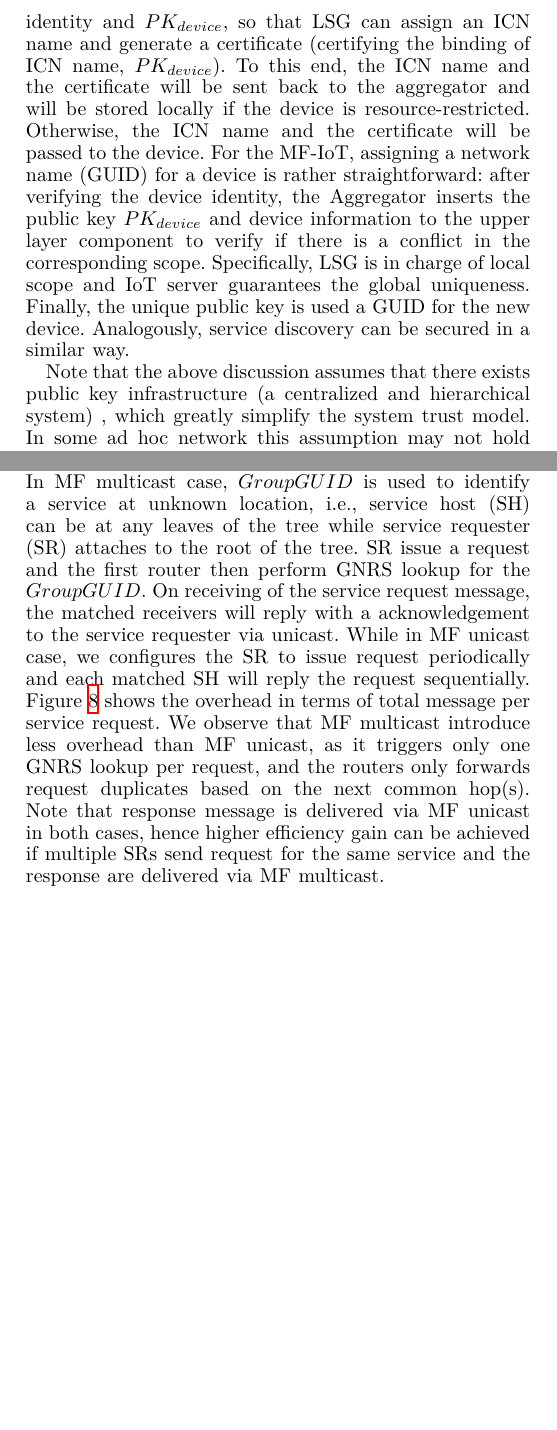
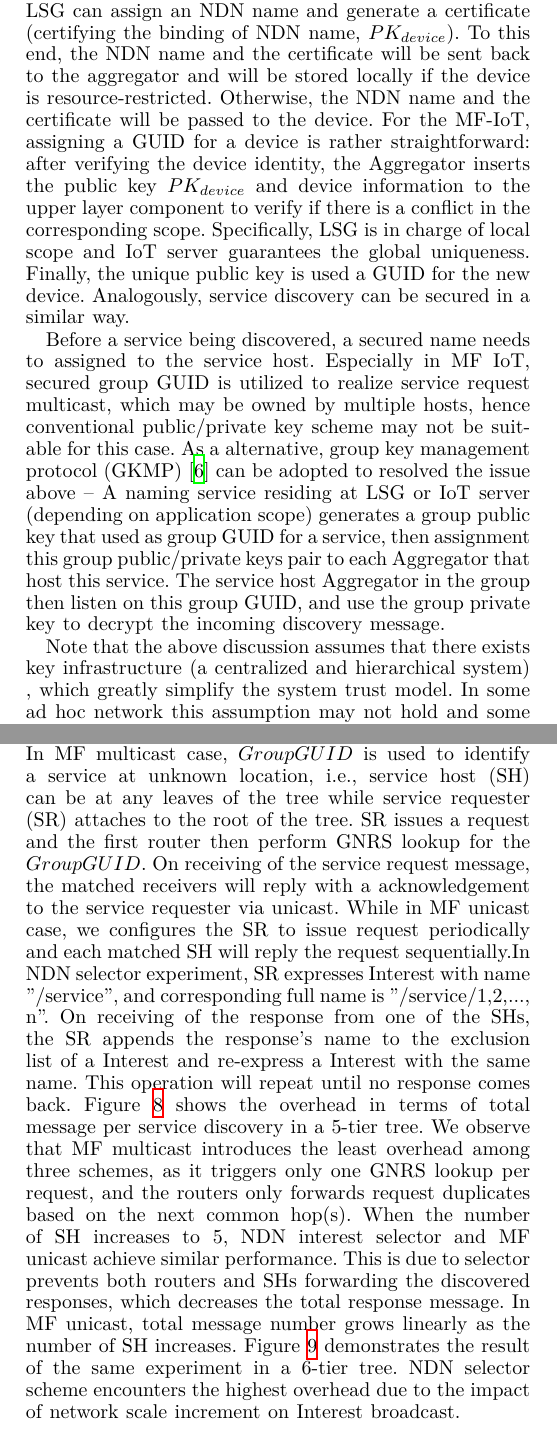
Before and after one commit to sugangli/ICN2015, a LaTeX paper (main.tex, which reads evaluation.tex, system.tex): two parts of the columns of pages 5 and 6 of 7, joined at a grey line, cut at the place of the change, the shorter picture padded with empty space. Compiled offline with XeLaTeX.

Commit message:
updated group key distribution

```diff
--- a/evaluation.tex
+++ b/evaluation.tex
@@ -1,5 +1,5 @@
 \section{Evaluation}
-In this section, we investigate the efficiency of service discovery based on MF multicast, MF unicast and NDN interest selector. We have conducted a detailed experiment in NS3-based MF simulator and ndnSIM.  MF network protocol is implemented over standard NS3 P2P module and the experiments are running in a tree-based topology. In MF multicast case, $Group GUID$ is used to identify a service at unknown location, i.e., service host (SH) can be at any leaves of the tree while service requester (SR) attaches to the root of the tree. SR issue a request and the first router then perform  GNRS lookup for the $Group GUID$. On receiving of the service request message, the matched receivers will reply with a acknowledgement to the service requester via unicast. While in MF unicast case, we configures the SR to issue request periodically and each matched SH will reply the request sequentially. Figure~\ref{fig:5_service_over} shows the overhead in terms of total message per service request. We observe that MF multicast introduce less overhead than MF unicast, as it triggers only one GNRS lookup per request, and the routers only forwards request duplicates based on the next common hop(s). Note that response message is delivered via MF unicast in both cases, hence higher efficiency gain can be achieved if multiple  SRs send request for the same service and the response are delivered via MF multicast.
+In this section, we investigate the efficiency of service discovery based on MF multicast, MF unicast and NDN interest selector. We have conducted a detailed experiment in NS3-based MF simulator and ndnSIM.  MF network protocol is implemented over standard NS3 P2P module and the experiments are running in a tree-based topology. In MF multicast case, $Group GUID$ is used to identify a service at unknown location, i.e., service host (SH) can be at any leaves of the tree while service requester (SR) attaches to the root of the tree. SR issues a request and the first router then perform  GNRS lookup for the $Group GUID$. On receiving of the service request message, the matched receivers will reply with a acknowledgement to the service requester via unicast. While in MF unicast case, we configures the SR to issue request periodically and each matched SH will reply the request sequentially.In NDN selector experiment,  SR expresses Interest with name "/service", and corresponding full name is "/service/{1,2,..., n}". On receiving of the response from one of the SHs, the SR appends the response's name to the exclusion list of a Interest and re-express a Interest with the same name. This operation will repeat until no response comes back. Figure~\ref{fig:5_service_over} shows the overhead in terms of total message per service discovery in a 5-tier tree. We observe that MF multicast introduces the least overhead among three schemes, as it triggers only one GNRS lookup per request, and the routers only forwards request duplicates based on the next common hop(s). When the number of  SH increases to 5, NDN interest selector and MF unicast achieve similar performance. This is due to selector prevents  both routers and SHs forwarding the discovered responses, which decreases the total response message. In MF unicast, total message number grows linearly as the number of SH increases. Figure~\ref{fig:6_service_over} demonstrates the result of the same experiment in a 6-tier tree. NDN selector scheme encounters the highest overhead due to the impact of network scale increment on Interest broadcast.
 
 \begin{figure}
 \includegraphics[width=\columnwidth]{figure/5_service_discovery_overhead.eps}
--- a/system.tex
+++ b/system.tex
@@ -64,14 +64,17 @@ In the AC control NDN example, the number of AC service provider increases to th
 \subsection{Secure Device Discovery, Naming Service and Service Discovery}
 Security guarantee is always treated as an essential function for the IoT middleware. Generally speaking, the security objective is to assure that the device that connects to the network should be authenticated, the provided services are authenticated and the data generated (through sensing or actuating) by both devices and services can be authenticated and kept privacy (if needed). To be specific, we consider the approach to secure device discovery, naming service and service discovery, because other services, such as pub/sub management and context processing \& storage, can be properly secured according to application-specific demands.
 
-Recall that our goal is to assure that either device or service itself is authenticated, attemptting to prevent sybil (or spoofing) attack \cite{sybil} and the assigned name is closely binding to the device (or service). In what follows, let us consider how to secure device discovery and name assignment. Suppose that the device (i.e., sensor) can be either programmable so that before deployment the owner can preload some identity information (such as secure ID, a pair of public/private key and a certificate) , or has some manufacture ID and a pair of public/private key (which is certified by the manufacturer). That is, the device is associated with information including device identity, public/private keys ($PK_{device}, SK_{device}$) and a certificate either from the owner or the manufacturer which certifies the device identity and public/private keys. For the ICN-IoT middleware on top of NDN, when discovering a device, the aggregator will first verify the device identity (e.g., the device can generate a signature with the private key $SK_{device}$ and present the signature and the certificate to the aggregator so that the aggregator can verify it), and then assign a name to the device as follows: the aggregator will issues a request to LSG together with its device identity and $PK_{device}$, so that LSG can assign an ICN name and generate a certificate (certifying the binding of ICN name, $PK_{device}$). To this end, the ICN name and the certificate will be sent back to the aggregator and will be stored locally if the device is resource-restricted. Otherwise, the ICN name and the certificate will be passed to the device. For the MF-IoT, assigning a network name (GUID) for a device is rather straightforward: after verifying the device identity, the Aggregator
+Recall that our goal is to assure that either device or service itself is authenticated, attemptting to prevent sybil (or spoofing) attack \cite{sybil} and the assigned name is closely binding to the device (or service). In what follows, let us consider how to secure device discovery and name assignment. Suppose that the device (i.e., sensor) can be either programmable so that before deployment the owner can preload some identity information (such as secure ID, a pair of public/private key and a certificate) , or has some manufacture ID and a pair of public/private key (which is certified by the manufacturer). That is, the device is associated with information including device identity, public/private keys ($PK_{device}, SK_{device}$) and a certificate either from the owner or the manufacturer which certifies the device identity and public/private keys. For the ICN-IoT middleware on top of NDN, when discovering a device, the aggregator will first verify the device identity (e.g., the device can generate a signature with the private key $SK_{device}$ and present the signature and the certificate to the aggregator so that the aggregator can verify it), and then assign a name to the device as follows: the aggregator will issues a request to LSG together with its device identity and $PK_{device}$, so that LSG can assign an NDN name and generate a certificate (certifying the binding of NDN name, $PK_{device}$). To this end, the NDN name and the certificate will be sent back to the aggregator and will be stored locally if the device is resource-restricted. Otherwise, the NDN name and the certificate will be passed to the device. For the MF-IoT, assigning a GUID for a device is rather straightforward: after verifying the device identity, the Aggregator
 %generates a pair of public/private key ($PK_{mf}, SK_{mf}$), and
 inserts the public key $PK_{device}$ and device information to the upper layer component to verify if there is a conflict in the corresponding scope. Specifically, LSG is in charge of local scope and IoT server guarantees the global uniqueness. Finally, the unique public key is used a GUID for the new device. Analogously, service discovery can be secured in a similar way.
 
-Note that the above discussion assumes that there exists public key infrastructure (a centralized and hierarchical system) , which greatly simplify the system trust model. In some ad hoc network this assumption may not hold and some other trust mechanisms may need to be employed, such as PGP. Moreover, in order to comply with the capability of resourced-restricted devices, light-weight cryptographic primitive (such as symmetric cryptography) may be used instead of public key cryptography.
+Before a service being discovered, a secured name needs to assigned to the service host. Especially in MF IoT, secured group GUID is utilized to realize service request multicast, which may be owned by multiple hosts, hence conventional public/private key scheme may not be suitable for this case. As a alternative, group key management protocol (GKMP)~\cite{harney1997group} can be adopted to resolved the issue above -- A naming service residing at LSG or IoT server (depending on application scope) generates a group public key that used as group GUID for a service, then assignment this group public/private keys pair to each Aggregator that host this service. The service host Aggregator in the group then listen on this group GUID, and use the group private key to decrypt the incoming discovery message.
+
+Note that the above discussion assumes that there exists key infrastructure (a centralized and hierarchical system) , which greatly simplify the system trust model. In some ad hoc network this assumption may not hold and some other trust mechanisms may need to be employed, such as PGP~\cite{•}.**LS: do you mean Pretty Good Privacy? ** Moreover, in order to comply with the capability of resourced-restricted devices, light-weight cryptographic primitive (such as symmetric cryptography) may be used instead of public key cryptography.
 
 %\subsection{Secured Device Naming Service}
 %A key step towards realizing a unified IoT platform is the ability to assign names that are unique within the scope and lifetime of each device, data items generated by these devices, or a group of devices towards a common objective. Naming service is usually triggered by device discovery. For NDN architecture, automatic naming scheme is following the hierarchical manor with minimum assumption -- device is always named after its attached point's name, and every physical component in our ICN-IoT middleware should have at least one name. Figure~\ref{} illustrates how a new device can be named using ICN-IoT middleware on top of NDN architecture. A sensor is being discovered by a nearby Aggregator. This Aggregator generate a key pair issues a request to the LSG with its manufacture ID and public key. On receiving of the request, the LSG generates a certificate and an ICN name for the new sensor, then send back to the Aggregator. Last, the Aggregator forward the information to the sensor or store it if the sensor has limited resource. In MF, generating a GUID for a new sensor is rather straightforward: the nearby Aggregator generates a key pair for the sensor, and inserts the public key and device information to the upper layer component to verify if there is a conflict in the corresponding scope. Specifically, LSG is in charge of local scope and IoT server guarantees the global uniqueness.Finally, the unique public key is used a GUID for the new device.
+
 
 \subsection{Publish/Subscribe Management}
 Data Publish/Subscribe (Pub/Sub) is an important function for ICN-IoT, and is responsible for resource sharing and management. In conventional IP network, most of the IoT platforms provide a centralized server to aggregate all IoT service and data. While
```
Also changed, not shown: iot.bib (+7 -0 lines), figure/5_service_discovery_overhead.eps, figure/6_service_discovery_overhead.eps, main.bbl, main.pdf, system.tex (2 more changed lines), 6 other files.
